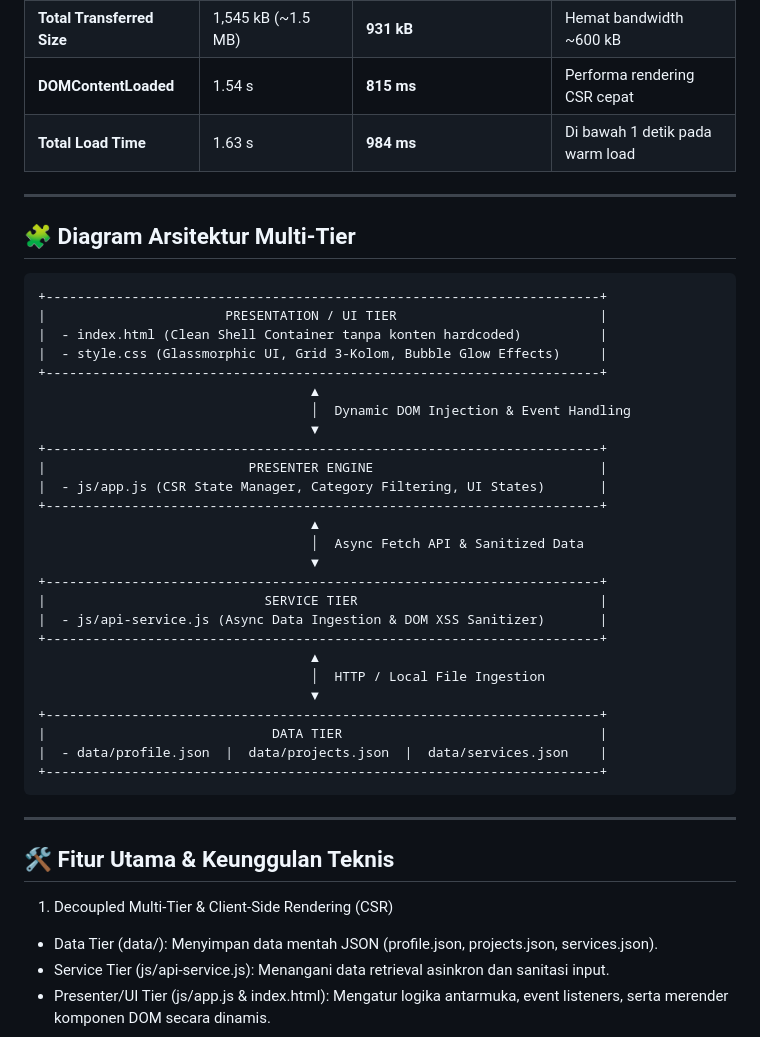
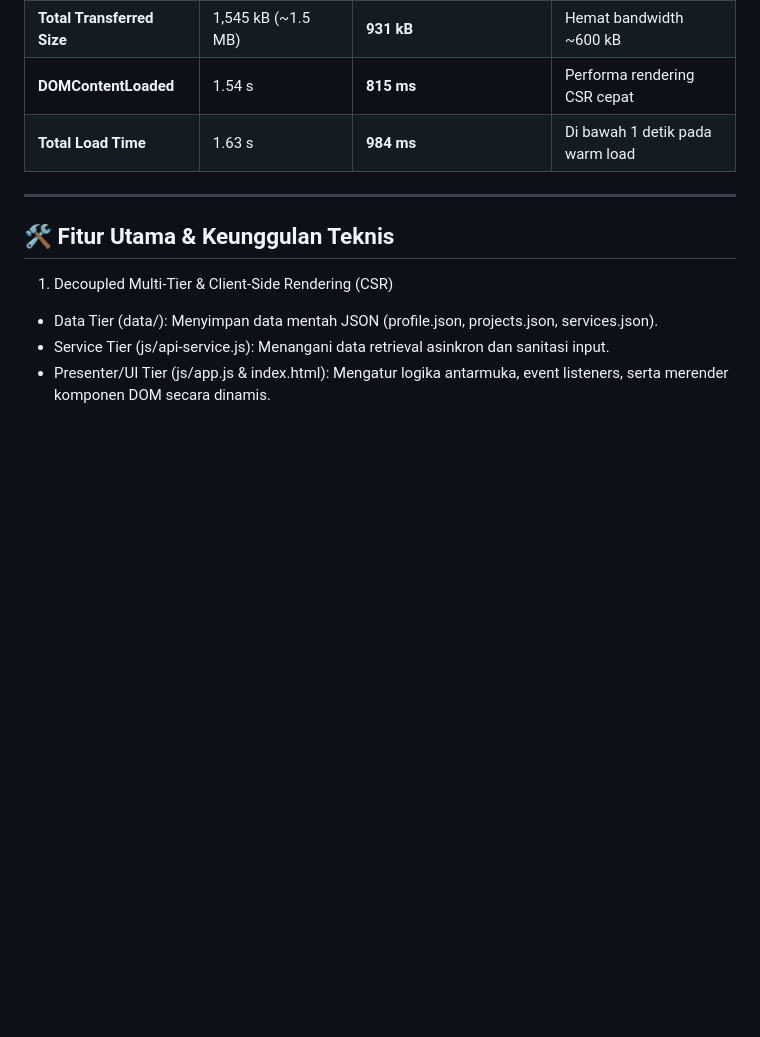
Before and after one commit to ChoqySirait/ppw-2026-week2-12S24012, a Markdown page: README.md, the part around the change. Drawn GitHub-style; blank space fills up the shorter version.

Commit message:
Menghapus duplikat

````diff
--- a/README.md
+++ b/README.md
@@ -46,39 +46,6 @@ Proyek ini merefaktor basis kode Tugas Minggu 03 menjadi sistem berarsitektur **
 | **Total Transferred Size** | 1,545 kB (~1.5 MB) | **931 kB** | Hemat bandwidth ~600 kB |
 | **DOMContentLoaded** | 1.54 s | **815 ms** | Performa rendering CSR cepat |
 | **Total Load Time** | 1.63 s | **984 ms** | Di bawah 1 detik pada warm load |
-
----
-
-## 🧩 Diagram Arsitektur Multi-Tier
-
-```text
-+-----------------------------------------------------------------------+
-|                       PRESENTATION / UI TIER                          |
-|  - index.html (Clean Shell Container tanpa konten hardcoded)          |
-|  - style.css (Glassmorphic UI, Grid 3-Kolom, Bubble Glow Effects)     |
-+-----------------------------------------------------------------------+
-                                   ▲
-                                   │  Dynamic DOM Injection & Event Handling
-                                   ▼
-+-----------------------------------------------------------------------+
-|                          PRESENTER ENGINE                             |
-|  - js/app.js (CSR State Manager, Category Filtering, UI States)       |
-+-----------------------------------------------------------------------+
-                                   ▲
-                                   │  Async Fetch API & Sanitized Data
-                                   ▼
-+-----------------------------------------------------------------------+
-|                            SERVICE TIER                               |
-|  - js/api-service.js (Async Data Ingestion & DOM XSS Sanitizer)       |
-+-----------------------------------------------------------------------+
-                                   ▲
-                                   │  HTTP / Local File Ingestion
-                                   ▼
-+-----------------------------------------------------------------------+
-|                             DATA TIER                                 |
-|  - data/profile.json  |  data/projects.json  |  data/services.json    |
-+-----------------------------------------------------------------------+
-```
 
 ---
 
````
